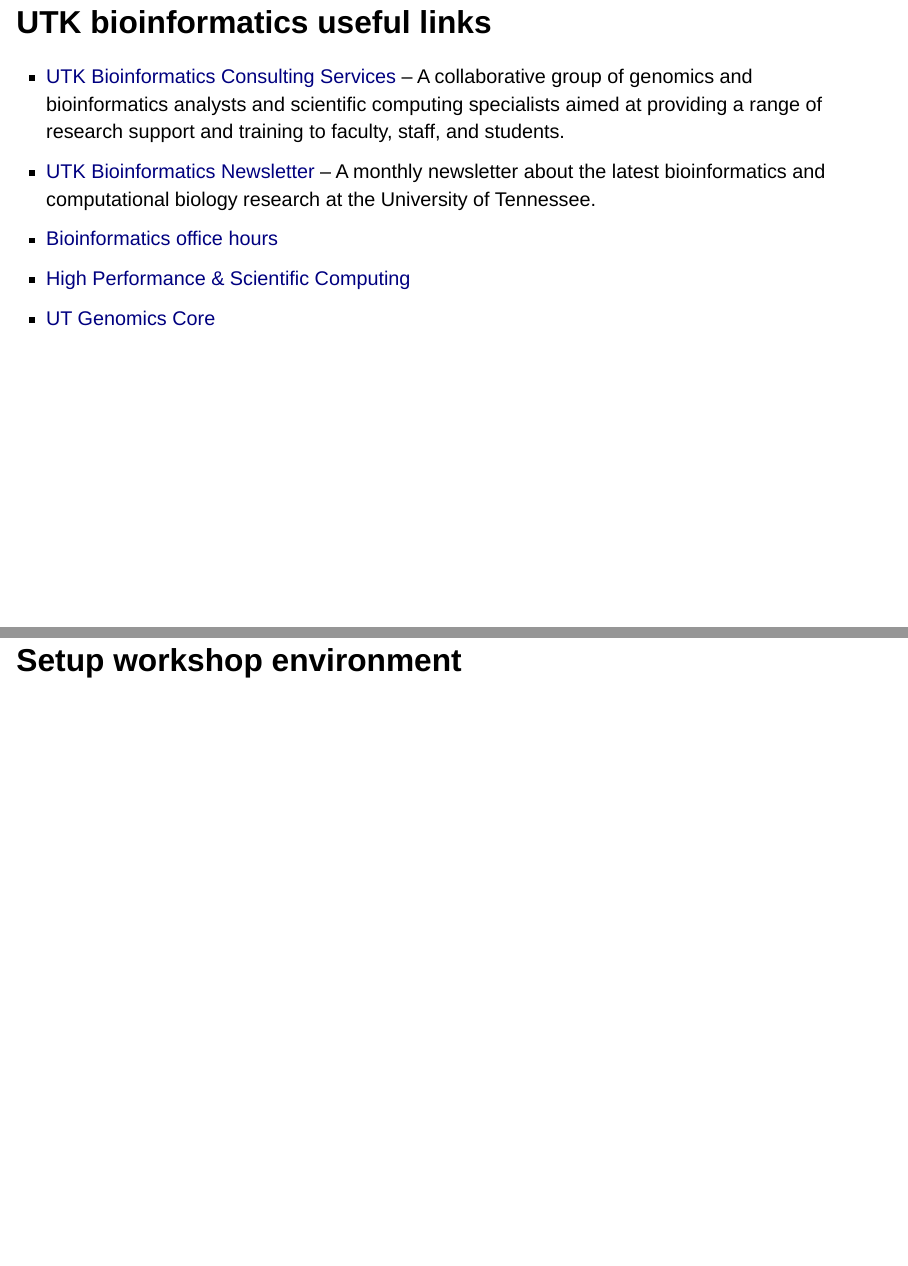
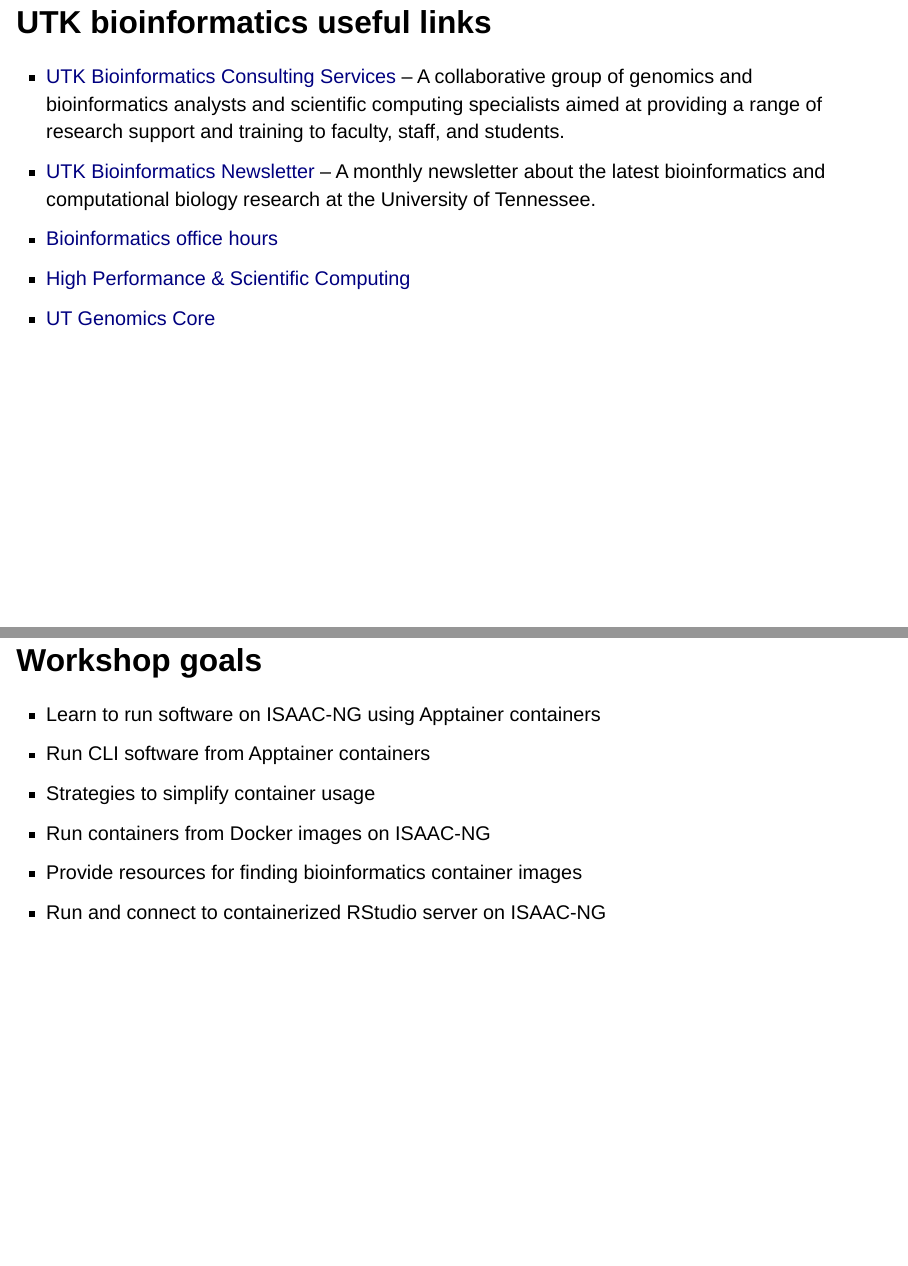
Before and after one commit to trev-f/hpc-containers-crash-course, a Quarto document (src/quarto/slides/20241216-slides.qmd): pages 3 and 4 of 58 before the commit and pages 3 and 4 of 59 after it, joined at a grey line. Rendered offline with R 4.5, knitr and Pandoc in place of Quarto, with nearby package versions; drawn as Slidy slides in place of the format the file asks for.

Commit message:
feat: workshop goals slide

```diff
--- a/src/quarto/slides/20241216-slides.qmd
+++ b/src/quarto/slides/20241216-slides.qmd
@@ -15,6 +15,15 @@
 * [Bioinformatics office hours](https://oit.utk.edu/hpsc/bioinformatics-computing-support/)
 * [High Performance & Scientific Computing](https://oit.utk.edu/hpsc/)
 * [UT Genomics Core](https://dna.utk.edu/)
+
+## Workshop goals
+
+* Learn to run software on ISAAC-NG using Apptainer containers
+* Run CLI software from Apptainer containers
+* Strategies to simplify container usage
+* Run containers from Docker images on ISAAC-NG
+* Provide resources for finding bioinformatics container images
+* Run and connect to containerized RStudio server on ISAAC-NG
 
 # Setup workshop environment
 
```
